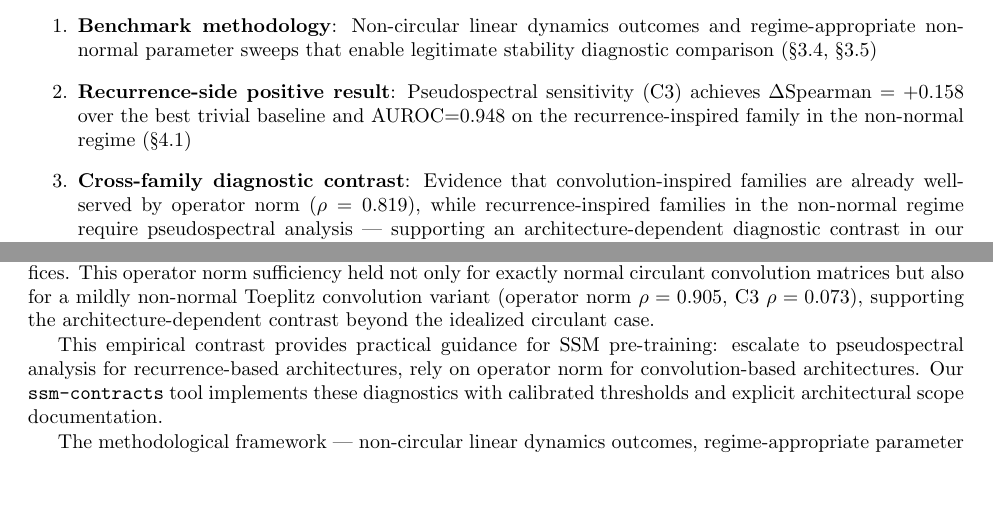
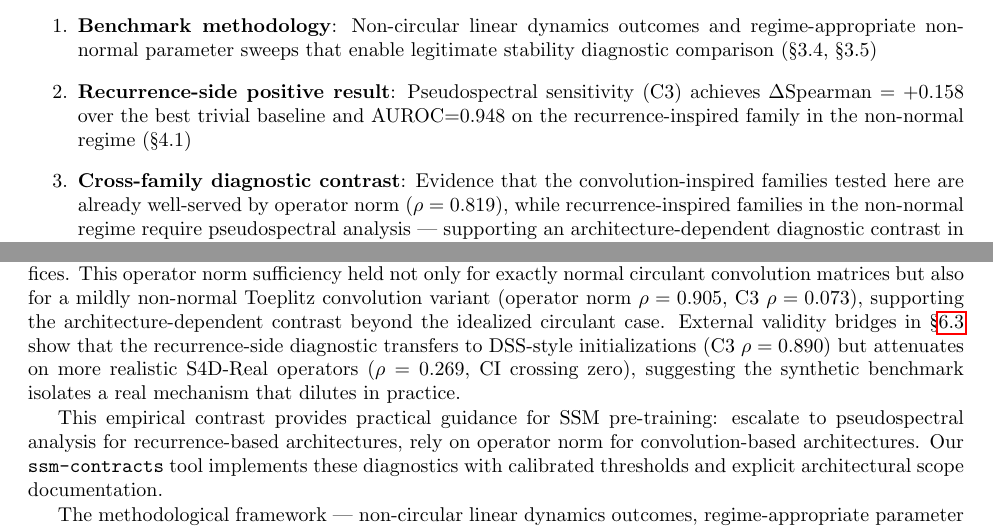
Before and after one commit to sapenov/spectral-contracts-state-space-models, a LaTeX paper (paper/main.tex): two parts of pages 3 and 11 of 13, joined at a grey line, cut so that both start at the same text, the shorter picture padded with empty space. Compiled offline with pdfLaTeX.

Commit message:
Final polish: calibrate claims, fix reproducibility URL
- Abstract: scope convolution claim to 'families tested here'
- §6.3: soften S4D-Real bridge to 'weak but directionally consistent'
- §7: add bridge contrast sentence (DSS ρ=0.890 vs S4D-Real ρ=0.269)
- Fix reproducibility URL to actual public repo

```diff
--- a/paper/main.tex
+++ b/paper/main.tex
@@ -91,7 +91,7 @@ This architecture-dependent contrast, rather than being a limitation, constitute
 
 \item \textbf{Recurrence-side positive result}: Pseudospectral sensitivity (C3) achieves $\Delta\text{Spearman}=+0.158$ over the best trivial baseline and AUROC=0.948 on the recurrence-inspired family in the non-normal regime (§4.1)
 
-\item \textbf{Cross-family diagnostic contrast}: Evidence that convolution-inspired families are already well-served by operator norm ($\rho=0.819$), while recurrence-inspired families in the non-normal regime require pseudospectral analysis — supporting an architecture-dependent diagnostic contrast in our controlled benchmark (§4.2, §4.3)
+\item \textbf{Cross-family diagnostic contrast}: Evidence that the convolution-inspired families tested here are already well-served by operator norm ($\rho=0.819$), while recurrence-inspired families in the non-normal regime require pseudospectral analysis — supporting an architecture-dependent diagnostic contrast in our controlled benchmark (§4.2, §4.3)
 
 \item \textbf{Research artifact}: \texttt{ssm-contracts} CLI tool implementing these diagnostics with calibrated thresholds and explicit architectural scope documentation (§5)
 \end{enumerate}
@@ -421,7 +422,7 @@ Our architectural contrast currently covers two major SSM families. Extension to
 
 \section{Conclusion}
 
-We establish evidence for architecture-dependent stability diagnostics in state-space models through systematic evaluation on controlled synthetic matrix families. Recurrence-inspired matrices benefit from pseudospectral sensitivity analysis, achieving $\Delta\text{Spearman}=+0.158$ improvement over operator norm baselines. Convolution-inspired matrices exhibit amplitude-dominated failure modes where operator norm analysis suffices. This operator norm sufficiency held not only for exactly normal circulant convolution matrices but also for a mildly non-normal Toeplitz convolution variant (operator norm $\rho = 0.905$, C3 $\rho = 0.073$), supporting the architecture-dependent contrast beyond the idealized circulant case.
+We establish evidence for architecture-dependent stability diagnostics in state-space models through systematic evaluation on controlled synthetic matrix families. Recurrence-inspired matrices benefit from pseudospectral sensitivity analysis, achieving $\Delta\text{Spearman}=+0.158$ improvement over operator norm baselines. Convolution-inspired matrices exhibit amplitude-dominated failure modes where operator norm analysis suffices. This operator norm sufficiency held not only for exactly normal circulant convolution matrices but also for a mildly non-normal Toeplitz convolution variant (operator norm $\rho = 0.905$, C3 $\rho = 0.073$), supporting the architecture-dependent contrast beyond the idealized circulant case. External validity bridges in \S\ref{sec:limitations} show that the recurrence-side diagnostic transfers to DSS-style initializations (C3 $\rho = 0.890$) but attenuates on more realistic S4D-Real operators ($\rho = 0.269$, CI crossing zero), suggesting the synthetic benchmark isolates a real mechanism that dilutes in practice.
 
 This empirical contrast provides practical guidance for SSM pre-training: escalate to pseudospectral analysis for recurrence-based architectures, rely on operator norm for convolution-based architectures. Our \texttt{ssm-contracts} tool implements these diagnostics with calibrated thresholds and explicit architectural scope documentation.
 
```
Also changed, not shown: paper/main.pdf, paper/main.tex (7 more changed lines).
